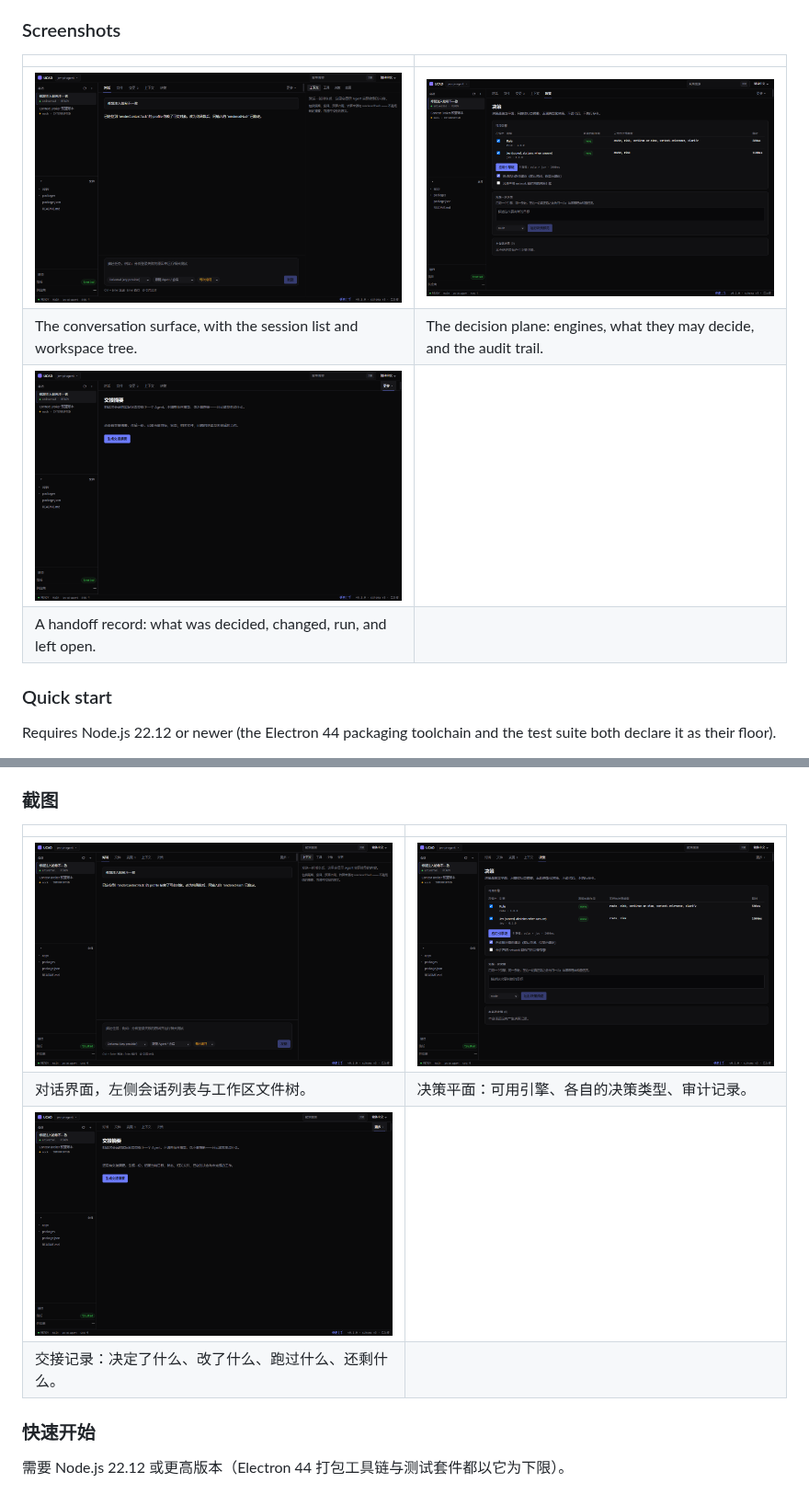
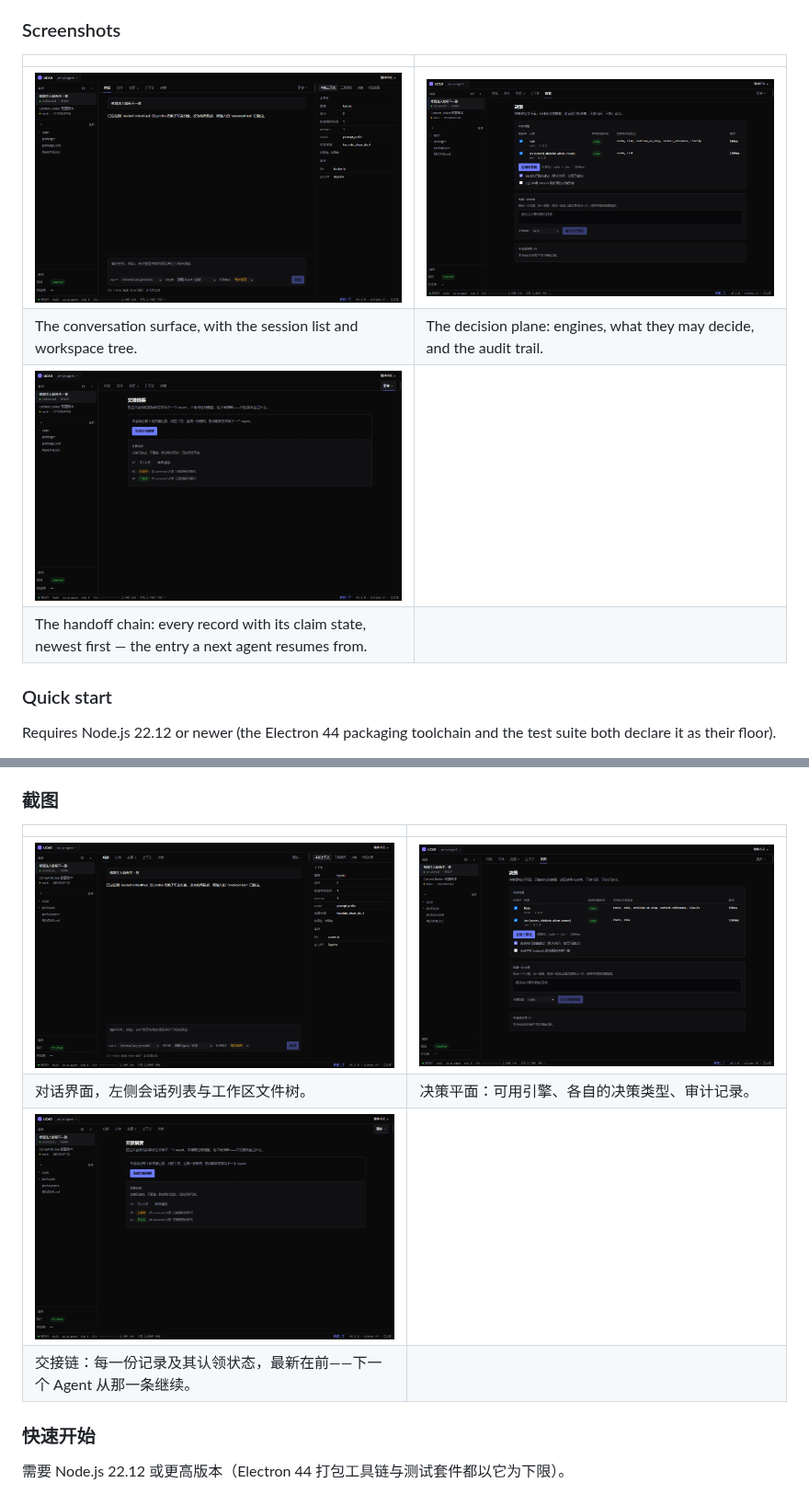
Before and after one commit to castorhrio/jev-pi-agent, a Markdown page: README.md, 2 parts joined by grey strips. Shown at 92% size. GitHub-like rendering; pictures changed too: docs/screenshots/chat.png, docs/screenshots/decision.png, docs/screenshots/handoff.png.

```diff
--- a/README.md
+++ b/README.md
@@ -47,7 +47,7 @@ agent, or a model provider. It makes the two answers checkable.
 | ![Chat](docs/screenshots/chat.png) | ![Decision](docs/screenshots/decision.png) |
 | The conversation surface, with the session list and workspace tree. | The decision plane: engines, what they may decide, and the audit trail. |
 | ![Handoff](docs/screenshots/handoff.png) | |
-| A handoff record: what was decided, changed, run, and left open. | |
+| The handoff chain: every record with its claim state, newest first — the entry a next agent resumes from. | |
 
 ### Quick start
 
@@ -144,7 +144,7 @@ UCAD 就是为这两个问题做的控制面。它不试图当编辑器、当终
 | ![对话](docs/screenshots/chat.png) | ![决策](docs/screenshots/decision.png) |
 | 对话界面，左侧会话列表与工作区文件树。 | 决策平面：可用引擎、各自的决策类型、审计记录。 |
 | ![交接](docs/screenshots/handoff.png) | |
-| 交接记录：决定了什么、改了什么、跑过什么、还剩什么。 | |
+| 交接链：每一份记录及其认领状态，最新在前——下一个 Agent 从那一条继续。 | |
 
 ### 快速开始
 
```
Also changed, not shown: docs/screenshots/context.png, 4 other files.
